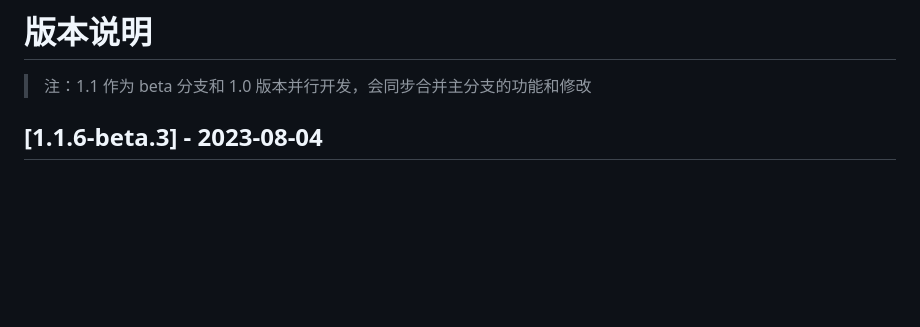
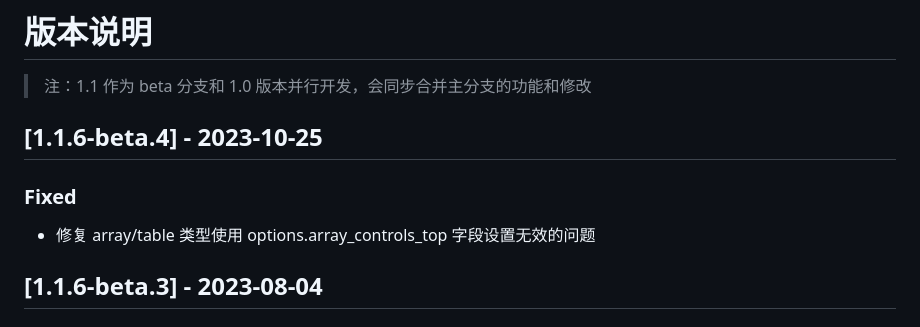
Before and after one commit to byte-power/jsonpress, a Markdown page: CHANGELOG.md, the part around the change. Rendered like a GitHub page; blank space fills up the shorter version.

Commit message:
JSON Press - 版本和说明更新

```diff
--- a/CHANGELOG.md
+++ b/CHANGELOG.md
@@ -1,6 +1,12 @@
 # 版本说明
 
 > 注：1.1 作为 beta 分支和 1.0 版本并行开发，会同步合并主分支的功能和修改
+
+## [1.1.6-beta.4] - 2023-10-25
+
+### Fixed
+
+-   修复 array/table 类型使用 options.array_controls_top 字段设置无效的问题
 
 ## [1.1.6-beta.3] - 2023-08-04
 
```
